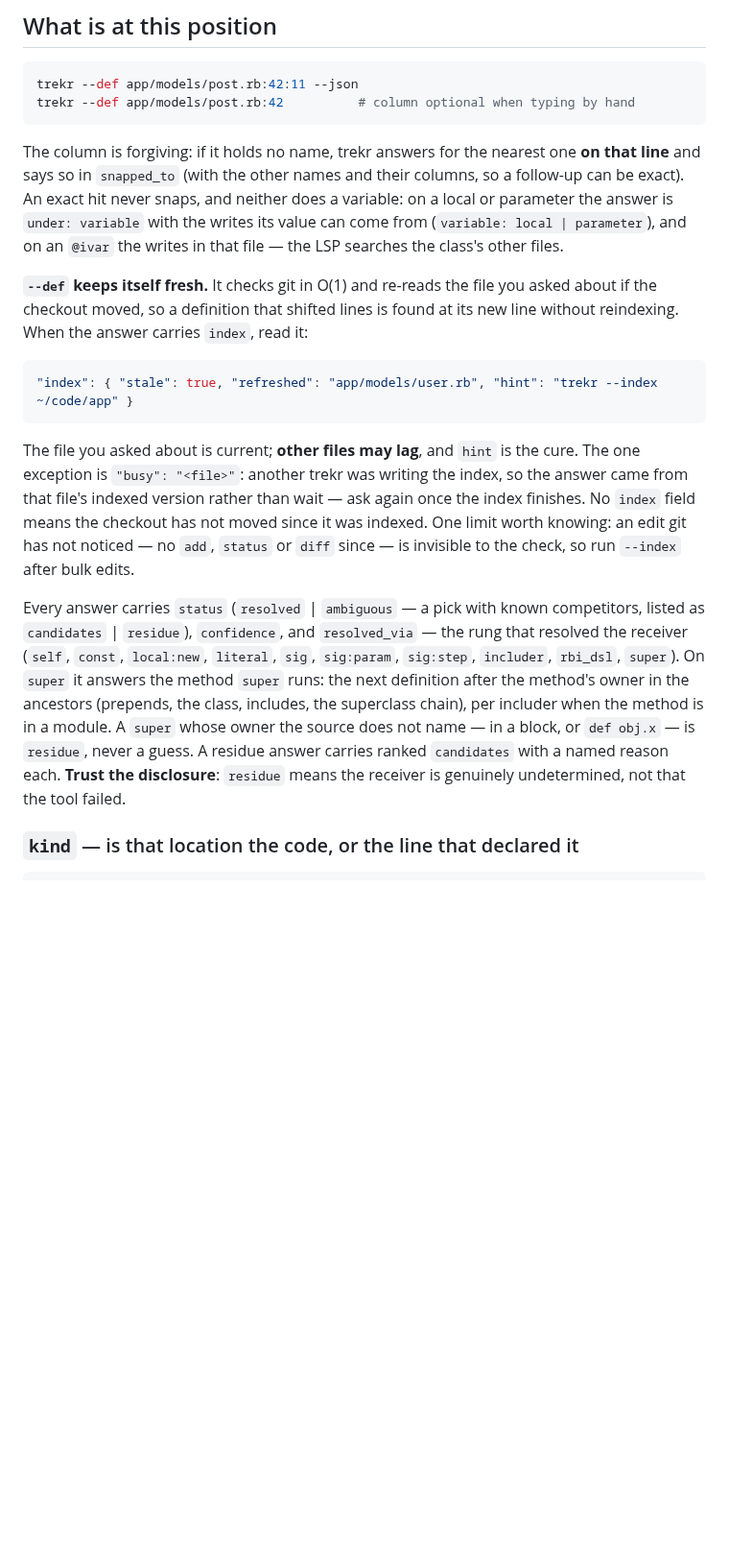
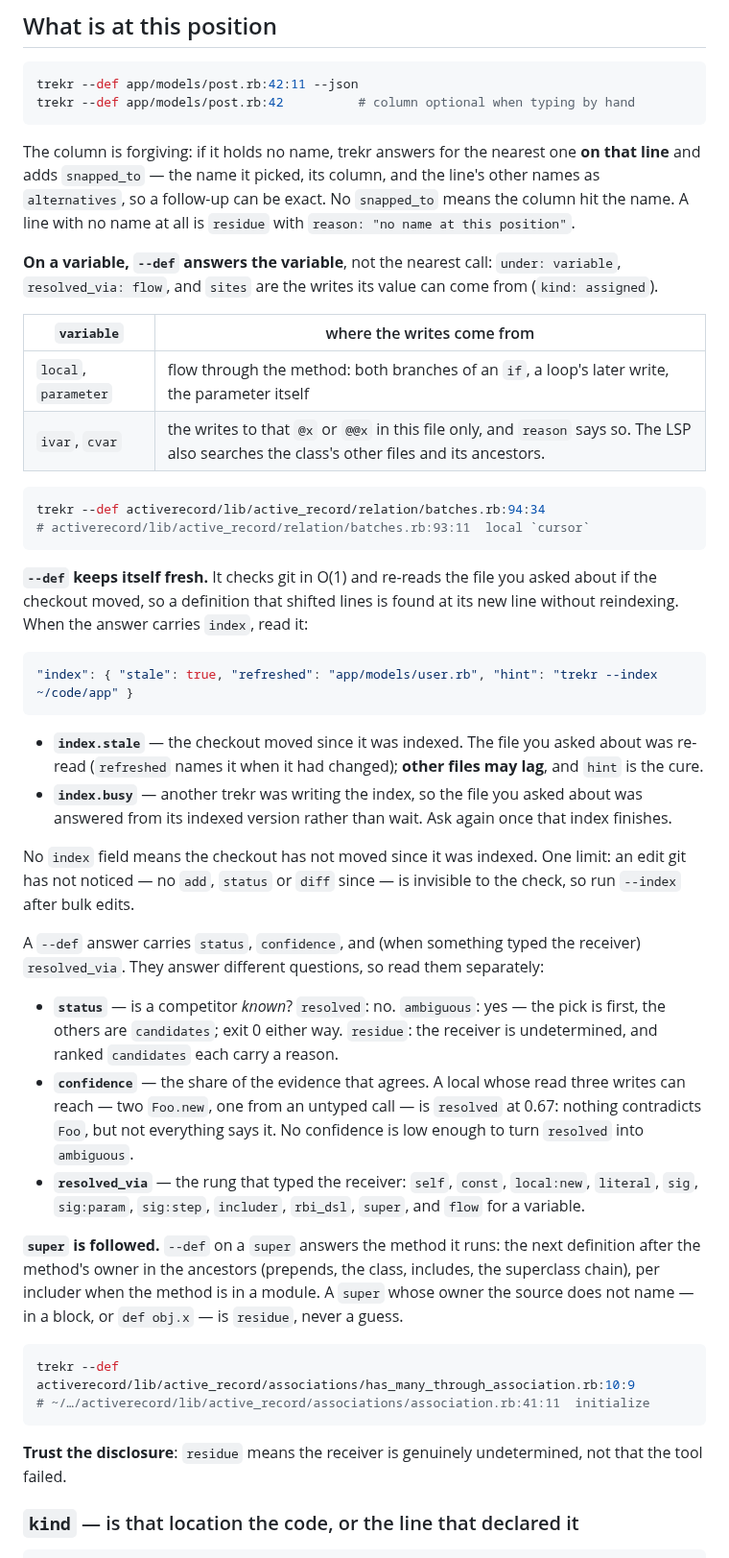
Before and after one commit to dpep/trekr, a Markdown page: claude/trekr-skill.md, the part around one of its changes. Shown at 96% size. GitHub-like rendering; blank space fills up the shorter version.

````diff
--- a/claude/trekr-skill.md
+++ b/claude/trekr-skill.md
@@ -118,11 +124,24 @@ trekr --def app/models/post.rb:42          # column optional when typing by hand
 ```
 
 The column is forgiving: if it holds no name, trekr answers for the nearest one
-**on that line** and says so in `snapped_to` (with the other names and their
-columns, so a follow-up can be exact). An exact hit never snaps, and neither
-does a variable: on a local or parameter the answer is `under: variable` with
-the writes its value can come from (`variable: local | parameter`), and on an
-`@ivar` the writes in that file — the LSP searches the class's other files.
+**on that line** and adds `snapped_to` — the name it picked, its column, and the
+line's other names as `alternatives`, so a follow-up can be exact. No
+`snapped_to` means the column hit the name. A line with no name at all is
+`residue` with `reason: "no name at this position"`.
+
+**On a variable, `--def` answers the variable**, not the nearest call:
+`under: variable`, `resolved_via: flow`, and `sites` are the writes its value
+can come from (`kind: assigned`).
+
+| `variable` | where the writes come from |
+| --- | --- |
+| `local`, `parameter` | flow through the method: both branches of an `if`, a loop's later write, the parameter itself |
+| `ivar`, `cvar` | the writes to that `@x` or `@@x` in this file only, and `reason` says so. The LSP also searches the class's other files and its ancestors. |
+
+```sh
+trekr --def activerecord/lib/active_record/relation/batches.rb:94:34
+# activerecord/lib/active_record/relation/batches.rb:93:11  local `cursor`
+```
 
 **`--def` keeps itself fresh.** It checks git in O(1) and re-reads the file you
 asked about if the checkout moved, so a definition that shifted lines is found
@@ -132,23 +151,45 @@ at its new line without reindexing. When the answer carries `index`, read it:
 "index": { "stale": true, "refreshed": "app/models/user.rb", "hint": "trekr --index ~/code/app" }
 ```
 
-The file you asked about is current; **other files may lag**, and `hint` is the
-cure. The one exception is `"busy": "<file>"`: another trekr was writing the
-index, so the answer came from that file's indexed version rather than wait —
-ask again once the index finishes. No `index` field means the checkout has not moved since it was indexed.
-One limit worth knowing: an edit git has not noticed — no `add`, `status` or
-`diff` since — is invisible to the check, so run `--index` after bulk edits.
+* **`index.stale`** — the checkout moved since it was indexed. The file you
+  asked about was re-read (`refreshed` names it when it had changed); **other
+  files may lag**, and `hint` is the cure.
+* **`index.busy`** — another trekr was writing the index, so the file you
+  asked about was answered from its indexed version rather than wait. Ask
+  again once that index finishes.
 
-Every answer carries `status` (`resolved` | `ambiguous` — a pick with known
-competitors, listed as `candidates` | `residue`),
-`confidence`, and `resolved_via` — the rung that resolved the receiver (`self`,
-`const`, `local:new`, `literal`, `sig`, `sig:param`, `sig:step`, `includer`,
-`rbi_dsl`, `super`). On `super` it answers the method `super` runs: the next
-definition after the method's owner in the ancestors (prepends, the class,
-includes, the superclass chain), per includer when the method is in a module.
-A `super` whose owner the source does not name — in a block, or `def obj.x` —
-is `residue`, never a guess. A residue answer carries ranked `candidates` with a named reason
-each. **Trust the disclosure**: `residue` means the receiver is genuinely
+No `index` field means the checkout has not moved since it was indexed. One
+limit: an edit git has not noticed — no `add`, `status` or `diff` since — is
+invisible to the check, so run `--index` after bulk edits.
+
+A `--def` answer carries `status`, `confidence`, and (when something typed
+the receiver) `resolved_via`. They answer different questions, so read them
+separately:
+
+* **`status`** — is a competitor *known*? `resolved`: no. `ambiguous`: yes —
+  the pick is first, the others are `candidates`; exit 0 either way.
+  `residue`: the receiver is undetermined, and ranked `candidates` each carry a
+  reason.
+* **`confidence`** — the share of the evidence that agrees. A local whose
+  read three writes can reach — two `Foo.new`, one from an untyped call — is
+  `resolved` at 0.67: nothing contradicts `Foo`, but not everything says it.
+  No confidence is low enough to turn `resolved` into `ambiguous`.
+* **`resolved_via`** — the rung that typed the receiver: `self`, `const`,
+  `local:new`, `literal`, `sig`, `sig:param`, `sig:step`, `includer`,
+  `rbi_dsl`, `super`, and `flow` for a variable.
+
+**`super` is followed.** `--def` on a `super` answers the method it runs: the
+next definition after the method's owner in the ancestors (prepends, the
+class, includes, the superclass chain), per includer when the method is in a
+module. A `super` whose owner the source does not name — in a block, or
+`def obj.x` — is `residue`, never a guess.
+
+```sh
+trekr --def activerecord/lib/active_record/associations/has_many_through_association.rb:10:9
+# ~/…/activerecord/lib/active_record/associations/association.rb:41:11  initialize
+```
+
+**Trust the disclosure**: `residue` means the receiver is genuinely
 undetermined, not that the tool failed.
 
 ### `kind` — is that location the code, or the line that declared it
````
Also changed, not shown: other parts of claude/trekr-skill.md (+46 -16 lines).
